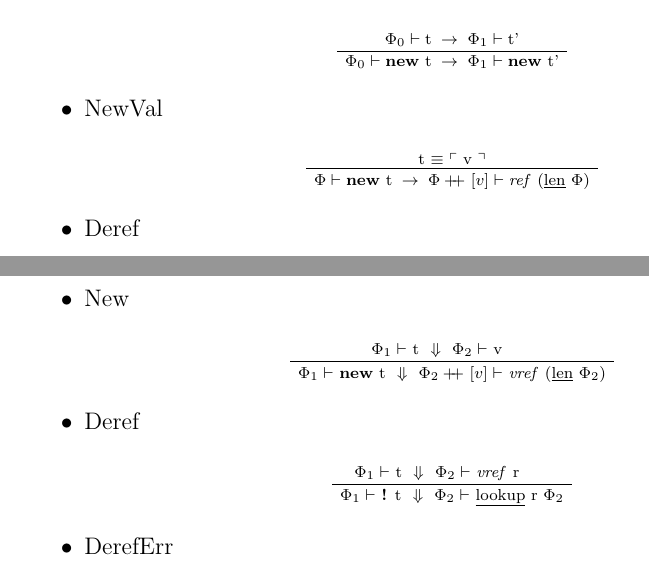
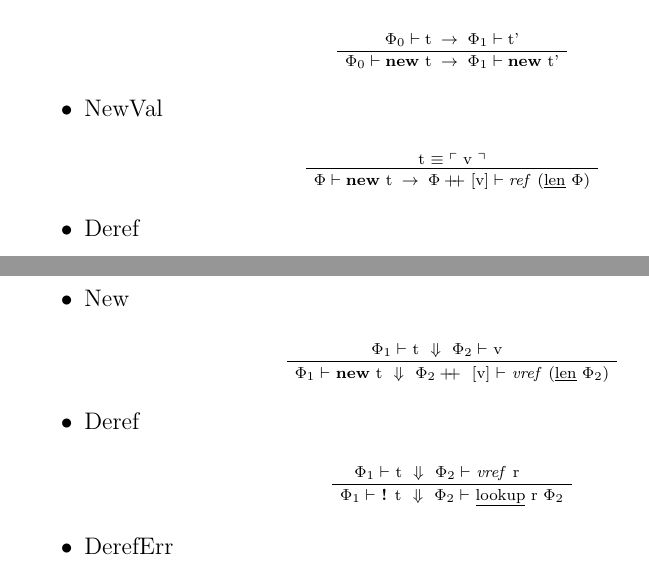
Before and after one commit to phile314/tpt-project, a LaTeX document (doc/report.tex): two parts of pages 4 and 6 of 7, joined at a grey line, cut so that both start at the same text. Compiled offline with pdfLaTeX.

Commit message:
Cosmetic changes in semantics rules in report

```diff
--- a/doc/report.tex
+++ b/doc/report.tex
@@ -217,7 +217,7 @@ New
 NewVal
 \sproof
 \AxiomC{t $\equiv$ $\ulcorner$ v $\urcorner$}
-\UnaryInfC{\sstepe{\Phi}{\Phi \doubleplus [v]}{\textbf{new} t}{\emph{ref} (\underline{len} $\Phi$)}}
+\UnaryInfC{\sstepe{\Phi}{\Phi \doubleplus \text{[v]}}{\textbf{new} t}{\emph{ref} (\underline{len} $\Phi$)}}
 \eproof
 
 \item
@@ -454,7 +454,7 @@ New
 \sproof
 \AxiomC{$\Phi_1 \vdash$ t ~$\stepsto$~ $\Phi_2 \vdash$ v}
 \AxiomC{}
-\BinaryInfC{$\Phi_1 \vdash$ \textbf{new} t ~$\stepsto$~ $\Phi_2 \doubleplus [v] \vdash$ \emph{vref} (\underline{len} $\Phi_2$)}
+\BinaryInfC{$\Phi_1 \vdash$ \textbf{new} t ~$\stepsto$~ $\Phi_2 \doubleplus$ [v] $\vdash$ \emph{vref} (\underline{len} $\Phi_2$)}
 \eproof
 
 \item
```
